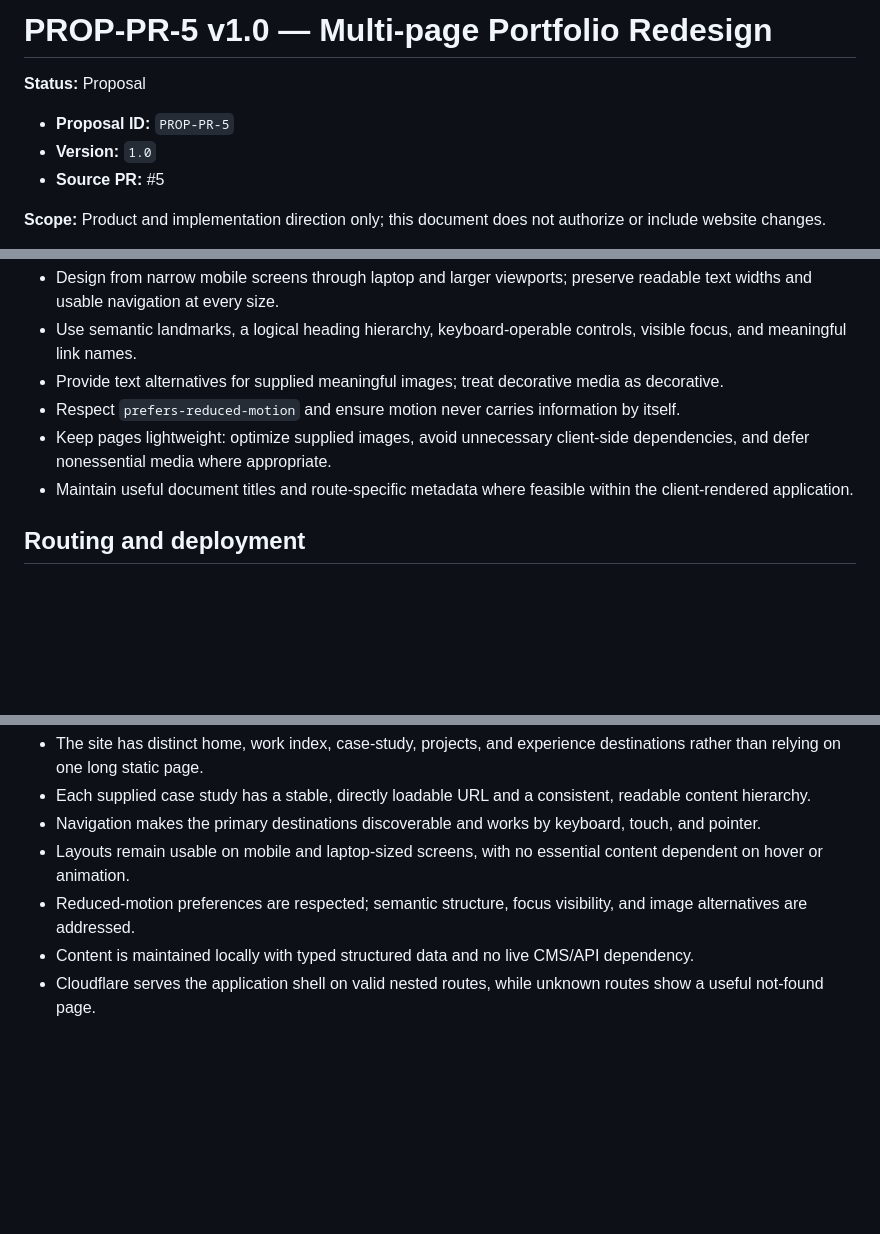
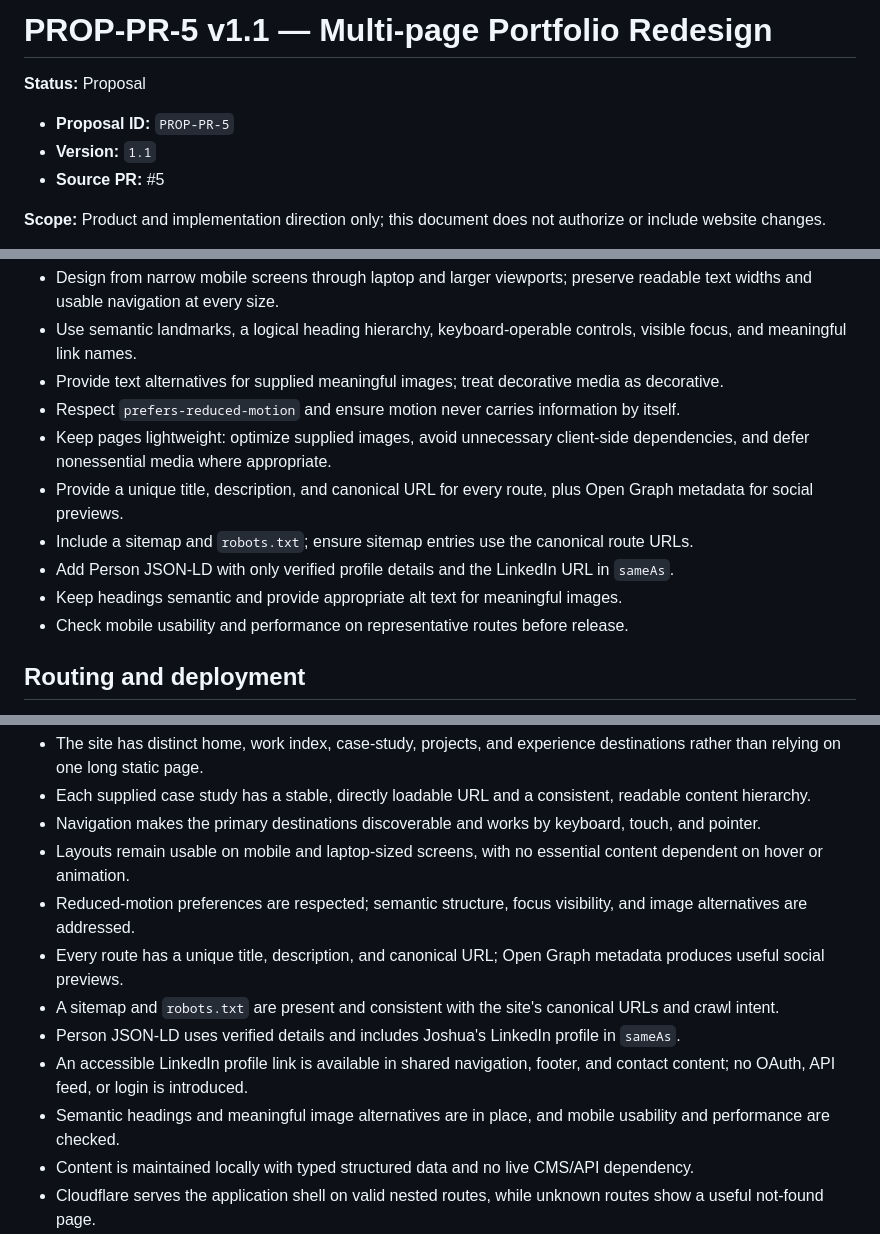
Before and after one commit to ctmadejosh/joshua-asoh-portfolio-website, a Markdown page: docs/portfolio-redesign-proposal.md, 3 parts joined by grey strips. Drawn GitHub-style; blank space fills up the shorter version.

Commit message:
docs: add SEO and LinkedIn proposal criteria
Co-authored-by: Copilot App <223556219+Copilot@users.noreply.github.com>

```diff
--- a/docs/portfolio-redesign-proposal.md
+++ b/docs/portfolio-redesign-proposal.md
@@ -1,9 +1,9 @@
-# PROP-PR-5 v1.0 — Multi-page Portfolio Redesign
+# PROP-PR-5 v1.1 — Multi-page Portfolio Redesign
 
 **Status:** Proposal
 
 - **Proposal ID:** `PROP-PR-5`
-- **Version:** `1.0`
+- **Version:** `1.1`
 - **Source PR:** #5
 
 **Scope:** Product and implementation direction only; this document does not authorize or include website changes.
@@ -61,7 +65,11 @@ Content records should support stable slugs, titles, summaries, optional categor
 - Provide text alternatives for supplied meaningful images; treat decorative media as decorative.
 - Respect `prefers-reduced-motion` and ensure motion never carries information by itself.
 - Keep pages lightweight: optimize supplied images, avoid unnecessary client-side dependencies, and defer nonessential media where appropriate.
-- Maintain useful document titles and route-specific metadata where feasible within the client-rendered application.
+- Provide a unique title, description, and canonical URL for every route, plus Open Graph metadata for social previews.
+- Include a sitemap and `robots.txt`; ensure sitemap entries use the canonical route URLs.
+- Add Person JSON-LD with only verified profile details and the LinkedIn URL in `sameAs`.
+- Keep headings semantic and provide appropriate alt text for meaningful images.
+- Check mobile usability and performance on representative routes before release.
 
 ## Routing and deployment
 
@@ -91,6 +99,11 @@ The project currently uses React Router and Cloudflare static assets configured
 - Navigation makes the primary destinations discoverable and works by keyboard, touch, and pointer.
 - Layouts remain usable on mobile and laptop-sized screens, with no essential content dependent on hover or animation.
 - Reduced-motion preferences are respected; semantic structure, focus visibility, and image alternatives are addressed.
+- Every route has a unique title, description, and canonical URL; Open Graph metadata produces useful social previews.
+- A sitemap and `robots.txt` are present and consistent with the site's canonical URLs and crawl intent.
+- Person JSON-LD uses verified details and includes Joshua's LinkedIn profile in `sameAs`.
+- An accessible LinkedIn profile link is available in shared navigation, footer, and contact content; no OAuth, API feed, or login is introduced.
+- Semantic headings and meaningful image alternatives are in place, and mobile usability and performance are checked.
 - Content is maintained locally with typed structured data and no live CMS/API dependency.
 - Cloudflare serves the application shell on valid nested routes, while unknown routes show a useful not-found page.
 - No personal facts, project outcomes, statistics, imagery, or external links are added unless supplied or confirmed by Joshua.
```
Also changed, not shown: other parts of docs/portfolio-redesign-proposal.md (+4 -0 lines).
